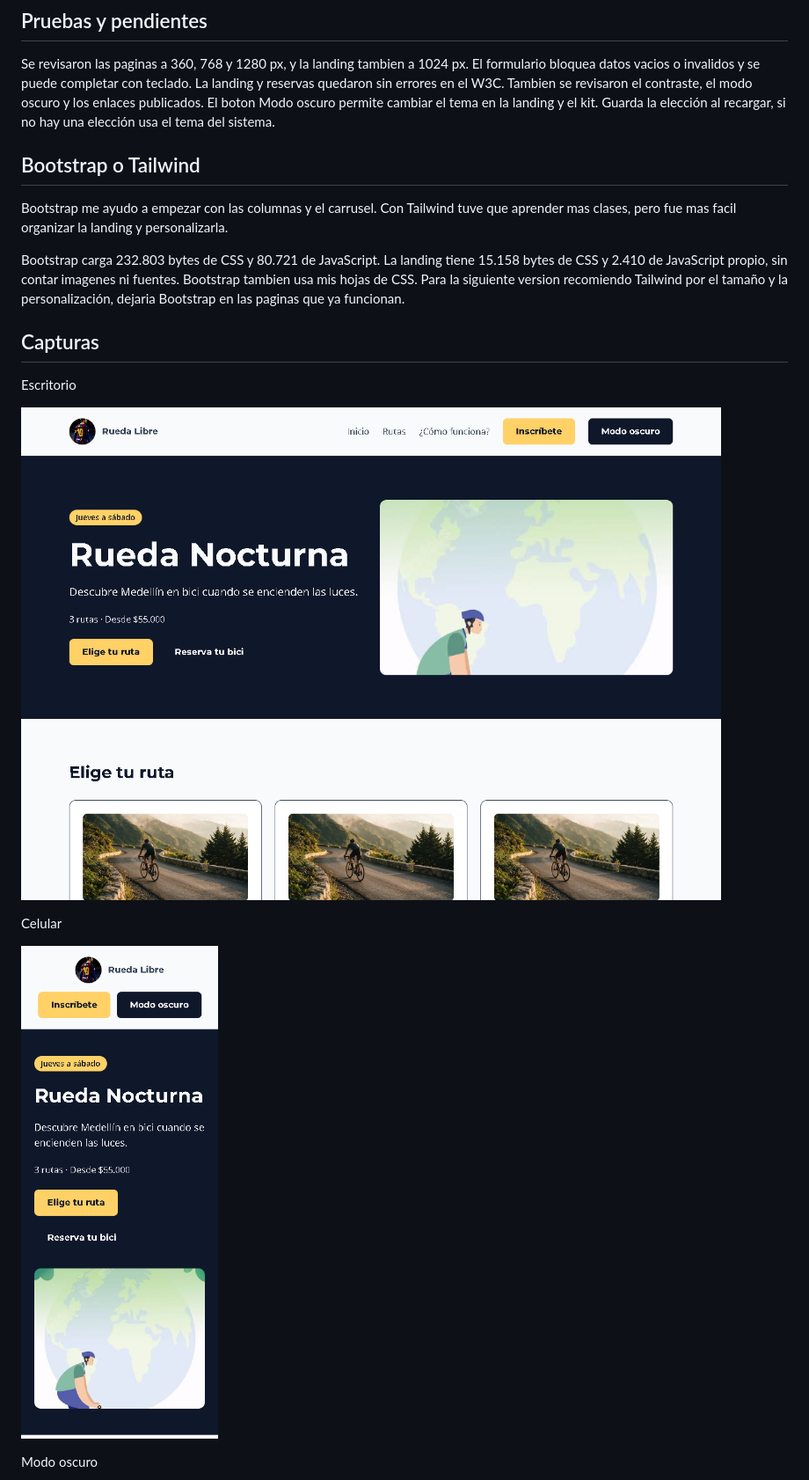
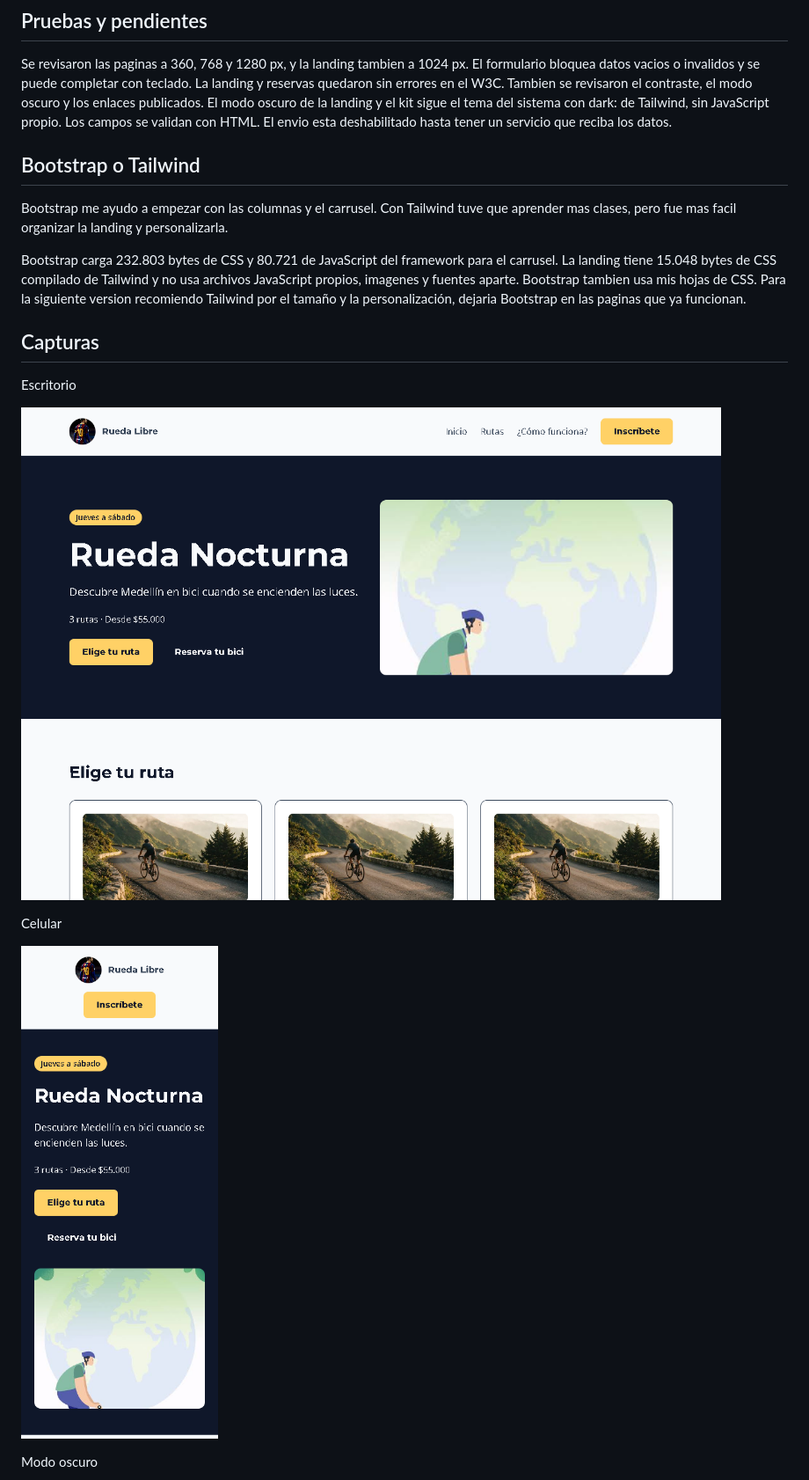
Before and after one commit to AndresFelipeOrozcoPaternina/rueda-libre, a Markdown page: README.md, the part around the change. Shown at 88% size. GitHub-like rendering; pictures changed too: docs/capturas/celular.png, docs/capturas/escritorio.png.

```diff
--- a/README.md
+++ b/README.md
@@ -42,13 +42,14 @@ npm run build
 
 Se revisaron las paginas a 360, 768 y 1280 px, y la landing tambien a 1024 px. El formulario bloquea datos vacios o invalidos y se puede completar con teclado.
 La landing y reservas quedaron sin errores en el W3C. Tambien se revisaron el contraste, el modo oscuro y los enlaces publicados.
-El boton Modo oscuro permite cambiar el tema en la landing y el kit. Guarda la elección al recargar, si no hay una elección usa el tema del sistema.
+El modo oscuro de la landing y el kit sigue el tema del sistema con dark: de Tailwind, sin JavaScript propio.
+Los campos se validan con HTML. El envio esta deshabilitado hasta tener un servicio que reciba los datos.
 
 ## Bootstrap o Tailwind
 
 Bootstrap me ayudo a empezar con las columnas y el carrusel. Con Tailwind tuve que aprender mas clases, pero fue mas facil organizar la landing y personalizarla.
 
-Bootstrap carga 232.803 bytes de CSS y 80.721 de JavaScript. La landing tiene 15.158 bytes de CSS y 2.410 de JavaScript propio, sin contar imagenes ni fuentes. Bootstrap tambien usa mis hojas de CSS.
+Bootstrap carga 232.803 bytes de CSS y 80.721 de JavaScript del framework para el carrusel. La landing tiene 15.048 bytes de CSS compilado de Tailwind y no usa archivos JavaScript propios, imagenes y fuentes aparte. Bootstrap tambien usa mis hojas de CSS.
 Para la siguiente version recomiendo Tailwind por el tamaño y la personalización, dejaria Bootstrap en las paginas que ya funcionan.
 
 ## Capturas
```
Also changed, not shown: docs/capturas/oscuro.png, 8 other files.
